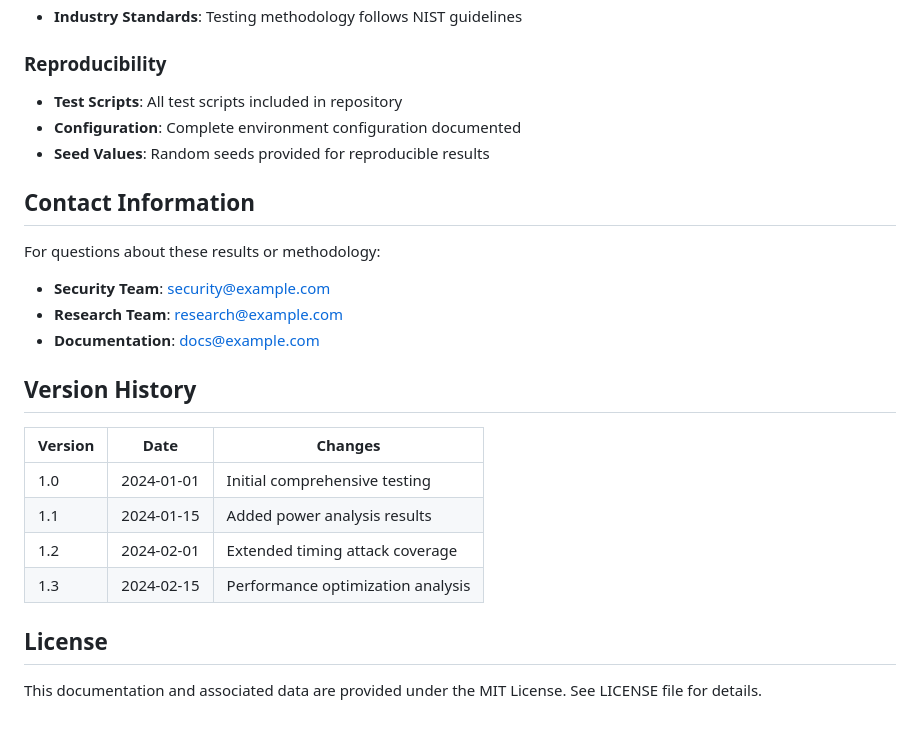
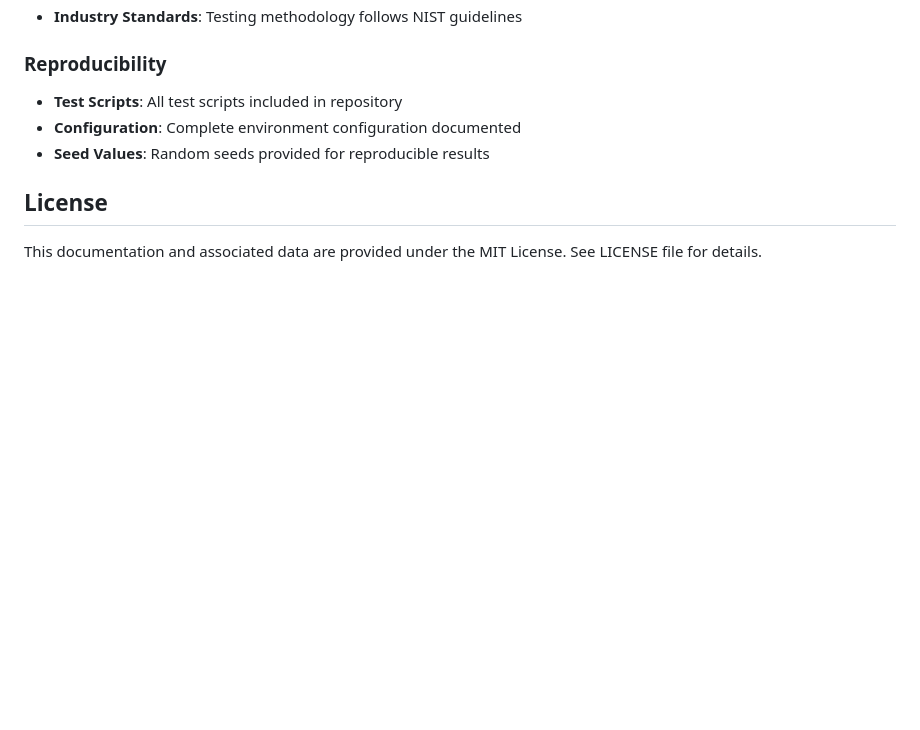
Before and after one commit to SonHaXuan/CertiMed, a Markdown page: go-ibe/results/README.md, the part around the change. Drawn GitHub-style; blank space fills up the shorter version.

```diff
--- a/go-ibe/results/README.md
+++ b/go-ibe/results/README.md
@@ -165,22 +165,6 @@ results/
 - **Configuration**: Complete environment configuration documented
 - **Seed Values**: Random seeds provided for reproducible results
 
-## Contact Information
-
-For questions about these results or methodology:
-- **Security Team**: security@example.com
-- **Research Team**: research@example.com
-- **Documentation**: docs@example.com
-
-## Version History
-
-| Version | Date | Changes |
-|---------|------|---------|
-| 1.0 | 2024-01-01 | Initial comprehensive testing |
-| 1.1 | 2024-01-15 | Added power analysis results |
-| 1.2 | 2024-02-01 | Extended timing attack coverage |
-| 1.3 | 2024-02-15 | Performance optimization analysis |
-
 ## License
 
 This documentation and associated data are provided under the MIT License. See LICENSE file for details.
```
